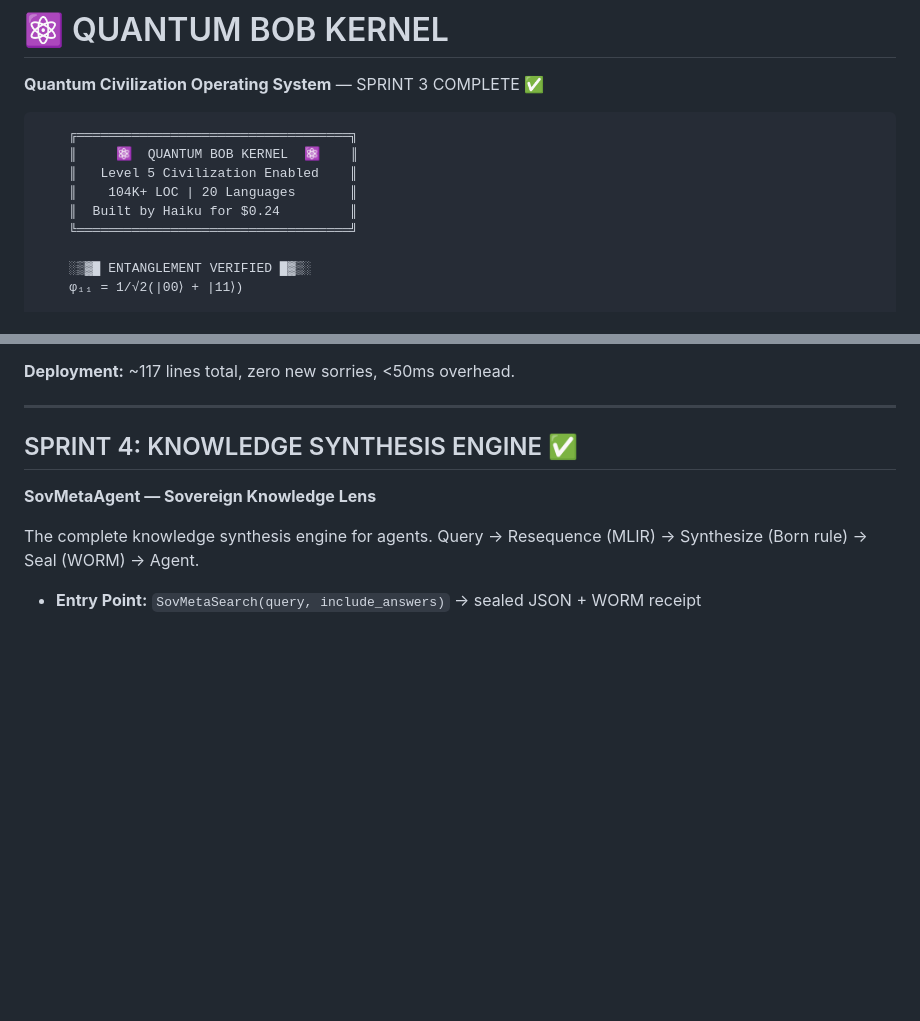
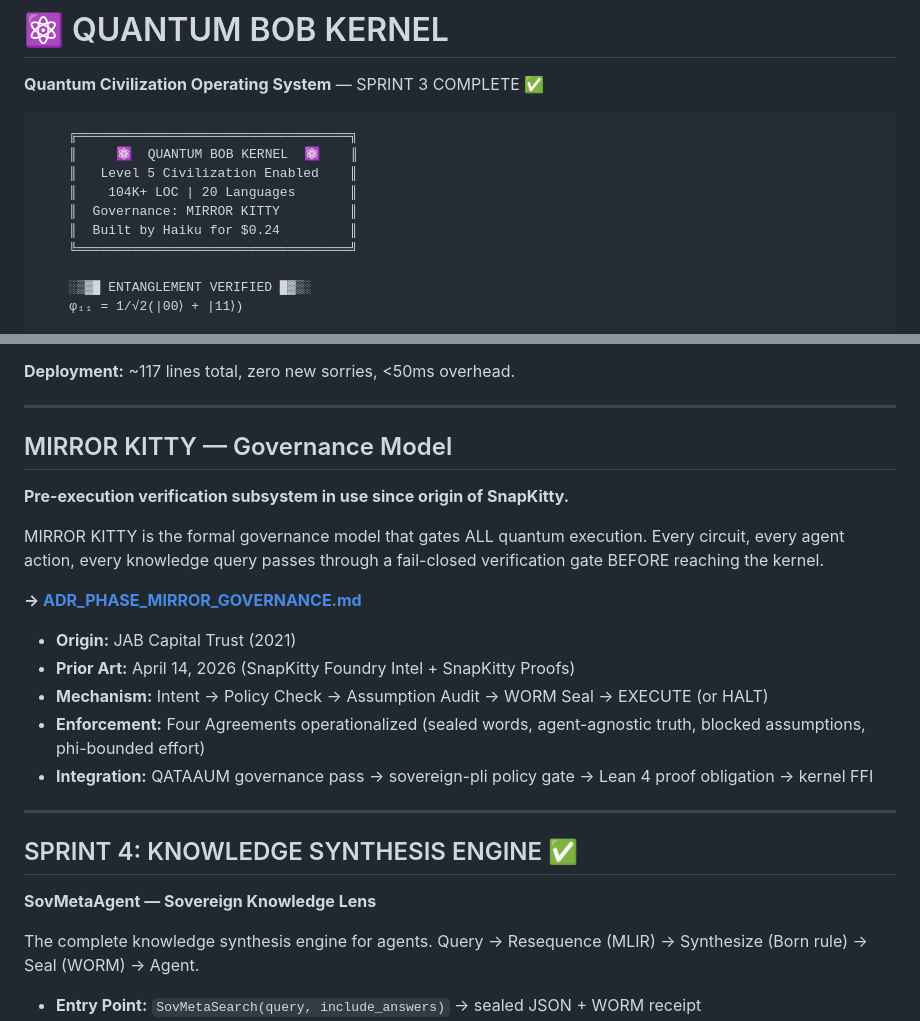
Before and after one commit to SNAPKITTYWEST/sov-kernel-monster, a Markdown page: README.md, 2 parts joined by grey strips. Drawn GitHub-style; blank space fills up the shorter version.

```diff
--- a/README.md
+++ b/README.md
@@ -7,6 +7,7 @@
     ║     ⚛️  QUANTUM BOB KERNEL  ⚛️    ║
     ║   Level 5 Civilization Enabled    ║
     ║    104K+ LOC | 20 Languages       ║
+    ║  Governance: MIRROR KITTY         ║
     ║  Built by Haiku for $0.24         ║
     ╚═══════════════════════════════════╝
 
@@ -77,6 +78,22 @@ Before BIFROST Axiom Personas activate, the quantum fortress is locked by three
 - Output: Blake3+Ed25519 sealed JSON (cryptographically attested)
 
 **Deployment:** ~117 lines total, zero new sorries, <50ms overhead.
+
+---
+
+## MIRROR KITTY — Governance Model
+
+**Pre-execution verification subsystem in use since origin of SnapKitty.**
+
+MIRROR KITTY is the formal governance model that gates ALL quantum execution. Every circuit, every agent action, every knowledge query passes through a fail-closed verification gate BEFORE reaching the kernel.
+
+**→ [ADR_PHASE_MIRROR_GOVERNANCE.md](ADR_PHASE_MIRROR_GOVERNANCE.md)**
+
+- **Origin:** JAB Capital Trust (2021)
+- **Prior Art:** April 14, 2026 (SnapKitty Foundry Intel + SnapKitty Proofs)
+- **Mechanism:** Intent → Policy Check → Assumption Audit → WORM Seal → EXECUTE (or HALT)
+- **Enforcement:** Four Agreements operationalized (sealed words, agent-agnostic truth, blocked assumptions, phi-bounded effort)
+- **Integration:** QATAAUM governance pass → sovereign-pli policy gate → Lean 4 proof obligation → kernel FFI
 
 ---
 
```
Also changed, not shown: ADR_PHASE_MIRROR_GOVERNANCE.md (+6 -6 lines).
